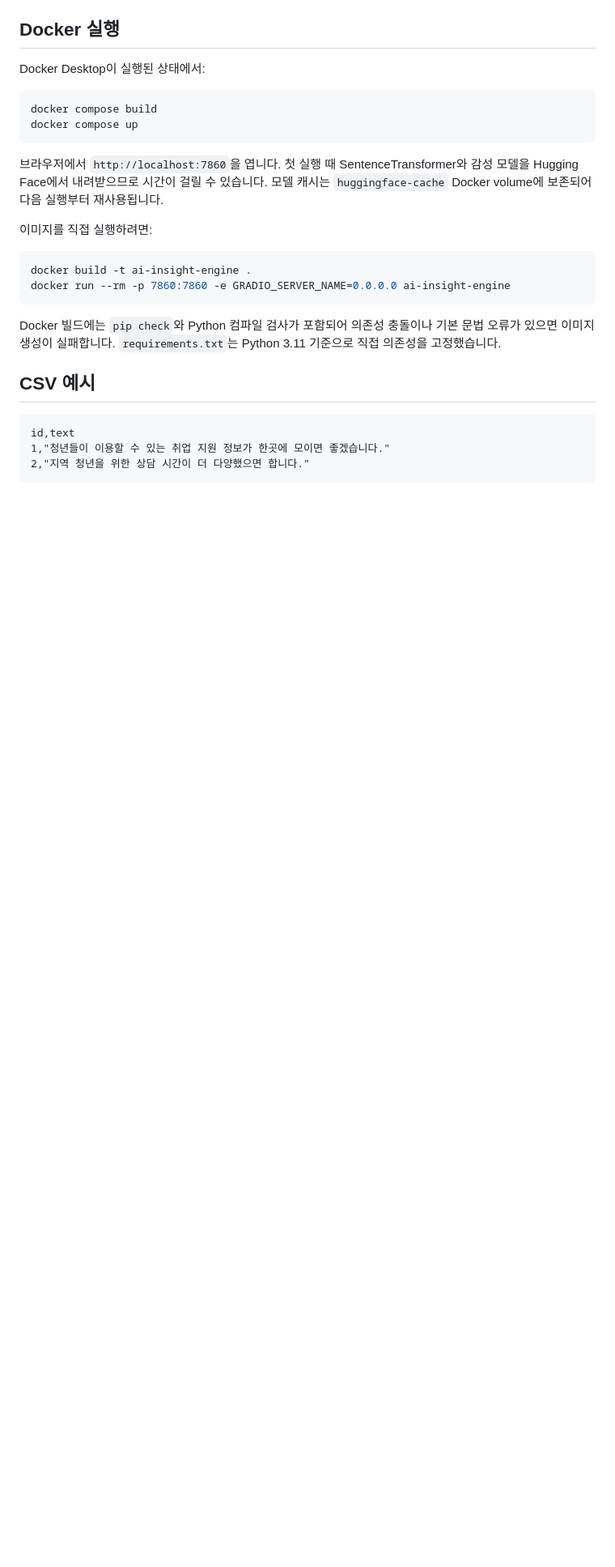
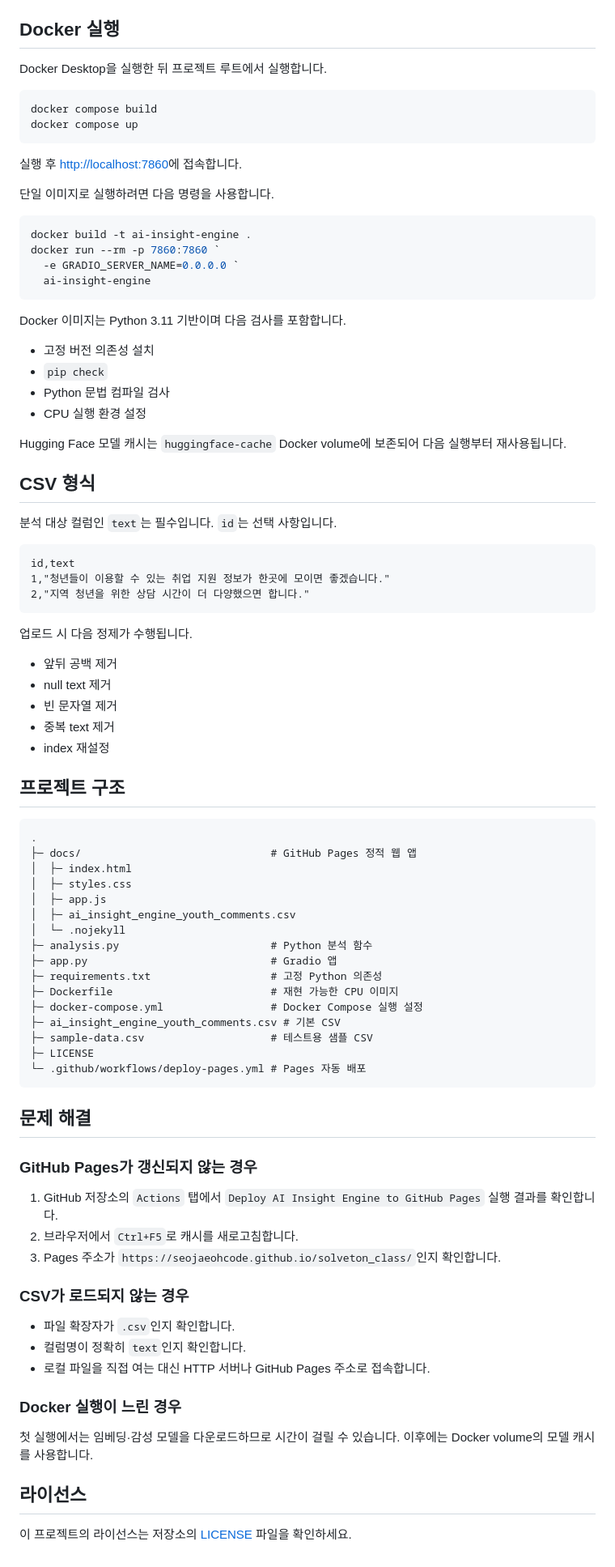
Before and after one commit to seojaeohcode/solveton_class, a Markdown page: README.md, the part around one of its changes. Shown at 81% size. Rendered like a GitHub page; blank space fills up the shorter version.

````diff
--- a/README.md
+++ b/README.md
@@ -56,28 +76,90 @@ python app.py
 
 ## Docker 실행
 
-Docker Desktop이 실행된 상태에서:
+Docker Desktop을 실행한 뒤 프로젝트 루트에서 실행합니다.
 
 ```powershell
 docker compose build
 docker compose up
 ```
 
-브라우저에서 `http://localhost:7860`을 엽니다. 첫 실행 때 SentenceTransformer와 감성 모델을 Hugging Face에서 내려받으므로 시간이 걸릴 수 있습니다. 모델 캐시는 `huggingface-cache` Docker volume에 보존되어 다음 실행부터 재사용됩니다.
+실행 후 <http://localhost:7860>에 접속합니다.
 
-이미지를 직접 실행하려면:
+단일 이미지로 실행하려면 다음 명령을 사용합니다.
 
 ```powershell
 docker build -t ai-insight-engine .
-docker run --rm -p 7860:7860 -e GRADIO_SERVER_NAME=0.0.0.0 ai-insight-engine
+docker run --rm -p 7860:7860 `
+  -e GRADIO_SERVER_NAME=0.0.0.0 `
+  ai-insight-engine
 ```
 
-Docker 빌드에는 `pip check`와 Python 컴파일 검사가 포함되어 의존성 충돌이나 기본 문법 오류가 있으면 이미지 생성이 실패합니다. `requirements.txt`는 Python 3.11 기준으로 직접 의존성을 고정했습니다.
+Docker 이미지는 Python 3.11 기반이며 다음 검사를 포함합니다.
 
-## CSV 예시
+- 고정 버전 의존성 설치
+- `pip check`
+- Python 문법 컴파일 검사
+- CPU 실행 환경 설정
+
+Hugging Face 모델 캐시는 `huggingface-cache` Docker volume에 보존되어 다음 실행부터 재사용됩니다.
+
+## CSV 형식
+
+분석 대상 컬럼인 `text`는 필수입니다. `id`는 선택 사항입니다.
 
 ```csv
 id,text
 1,"청년들이 이용할 수 있는 취업 지원 정보가 한곳에 모이면 좋겠습니다."
 2,"지역 청년을 위한 상담 시간이 더 다양했으면 합니다."
 ```
+
+업로드 시 다음 정제가 수행됩니다.
+
+- 앞뒤 공백 제거
+- null text 제거
+- 빈 문자열 제거
+- 중복 text 제거
+- index 재설정
+
+## 프로젝트 구조
+
+```text
+.
+├─ docs/                              # GitHub Pages 정적 웹 앱
+│  ├─ index.html
+│  ├─ styles.css
+│  ├─ app.js
+│  ├─ ai_insight_engine_youth_comments.csv
+│  └─ .nojekyll
+├─ analysis.py                        # Python 분석 함수
+├─ app.py                             # Gradio 앱
+├─ requirements.txt                   # 고정 Python 의존성
+├─ Dockerfile                         # 재현 가능한 CPU 이미지
+├─ docker-compose.yml                 # Docker Compose 실행 설정
+├─ ai_insight_engine_youth_comments.csv # 기본 CSV
+├─ sample-data.csv                    # 테스트용 샘플 CSV
+├─ LICENSE
+└─ .github/workflows/deploy-pages.yml # Pages 자동 배포
+```
+
+## 문제 해결
+
+### GitHub Pages가 갱신되지 않는 경우
+
+1. GitHub 저장소의 `Actions` 탭에서 `Deploy AI Insight Engine to GitHub Pages` 실행 결과를 확인합니다.
+2. 브라우저에서 `Ctrl+F5`로 캐시를 새로고침합니다.
+3. Pages 주소가 `https://seojaeohcode.github.io/solveton_class/`인지 확인합니다.
+
+### CSV가 로드되지 않는 경우
+
+- 파일 확장자가 `.csv`인지 확인합니다.
+- 컬럼명이 정확히 `text`인지 확인합니다.
+- 로컬 파일을 직접 여는 대신 HTTP 서버나 GitHub Pages 주소로 접속합니다.
+
+### Docker 실행이 느린 경우
+
+첫 실행에서는 임베딩·감성 모델을 다운로드하므로 시간이 걸릴 수 있습니다. 이후에는 Docker volume의 모델 캐시를 사용합니다.
+
+## 라이선스
+
+이 프로젝트의 라이선스는 저장소의 [LICENSE](./LICENSE) 파일을 확인하세요.
````
Also changed, not shown: other parts of README.md (+56 -36 lines).
